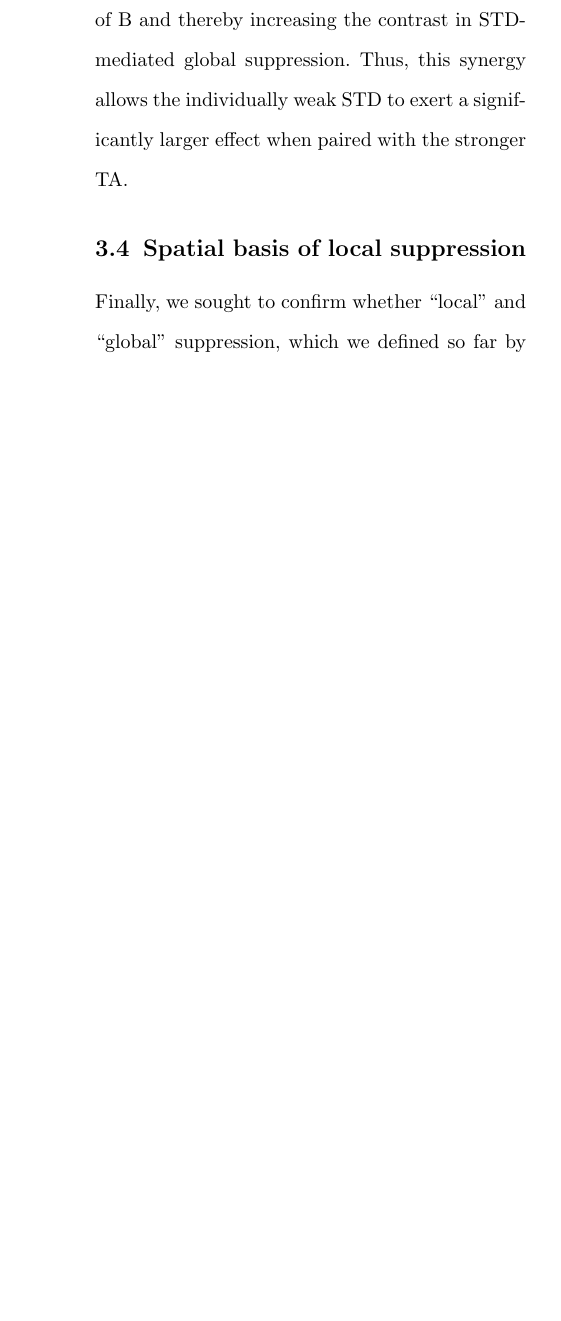
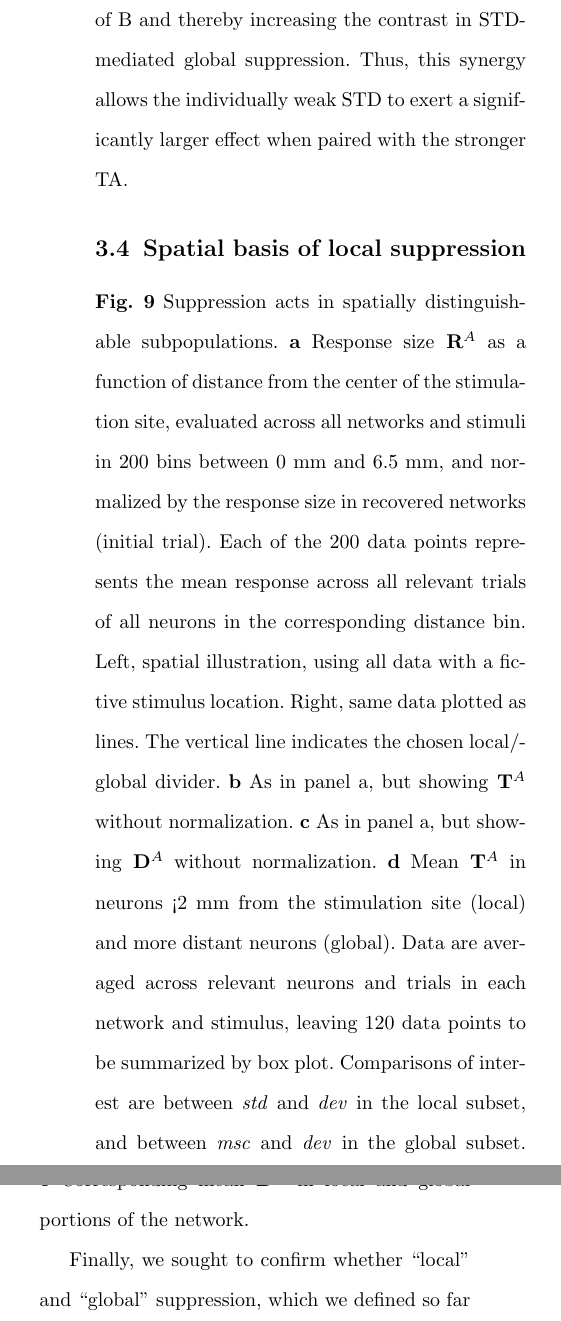
Before and after one commit to kernfel/plasticity-synergy-deviance-detection-history, a LaTeX paper (paper-1/manuscript.tex): part of one column of page 21 of 25 before the commit and two parts of the columns of page 21 of 25 after it, the two joined at a grey line, cut so that both start at the same text, the shorter picture padded with empty space. Compiled offline with pdfLaTeX.

Commit message:
Added F10 to manuscript

```diff
--- a/paper-1/manuscript.tex
+++ b/paper-1/manuscript.tex
@@ -346,3 +350,12 @@ We note that the direct and indirect effects of STD on global suppression appear
+    \label{fig10}
+\end{figure*}
+\textbf{Fig. 9} Suppression acts in spatially distinguishable subpopulations.
+\textbf{a} Response size $\R{A}{}$ as a function of distance from the center of the stimulation site, evaluated across all networks and stimuli in 200 bins between 0 mm and 6.5 mm, and normalized by the response size in recovered networks (initial trial). Each of the 200 data points represents the mean response across all relevant trials of all neurons in the corresponding distance bin. Left, spatial illustration, using all data with a fictive stimulus location. Right, same data plotted as lines. The vertical line indicates the chosen local/global divider.
+\textbf{b} As in panel a, but showing $\T{A}{}$ without normalization.
+\textbf{c} As in panel a, but showing $\D{A}{}$ without normalization.
+\textbf{d} Mean $\T{A}{}$ in neurons <2 mm from the stimulation site (local) and more distant neurons (global). Data are averaged across relevant neurons and trials in each network and stimulus, leaving 120 data points to be summarized by box plot. Comparisons of interest are between \std{} and \dev{} in the local subset, and between \msc{} and \dev{} in the global subset.
+\textbf{e} Corresponding mean $\D{A}{}$ in local and global portions of the network.
+
 Finally, we sought to confirm whether "local" and "global" suppression, which we defined so far by the latency of response, did in fact reflect a spatial property of the network. To do so, we assessed the distance between the center of the target stimulation site and each neuron in all networks and stimulus combinations, and calculated $\R{A}{}$, $\T{A}{}$ and $\D{A}{}$ as a function of this distance. Figure \refpanel{10}{a-c} shows that there were indeed clear spatially defined differences between \dev{}, \msc{} and \std{}. Responses, normalized by the response to stimulation in the recovered networks (Figure \refpanel{10}{a}), clearly spread out farthest in \dev{}, and least in \std{}, despite a nearly indistinguishable response at the immediate stimulation site. For thresholds, $\T[std]{A}{}$ (Figure \refpanel{10}{b}) was much stronger near the stimulation site, and somewhat weaker distally, than either of the less frequent paradigms. A similar pattern emerged with $\D{A}{}$ (Figure \refpanel{10}{c}), though here, the local patch covered a larger area, as we might expect from a synaptic effect.
 
 To quantify this statistically, we split the neurons into local and distal (global) subsets, cutting at a radius of 2 mm from the stimulus site, yielding an average local subset size of 226.8 $\pm$ 13.2 neurons, out of 1000. We then assessed the difference of the mean values of $\T{A}{}$ and $\D{A}{}$ across the two subsets in each sequence, as shown in Figure \refpanel{10}{d}. In keeping with the previously stated analysis, we found that local suppression was higher in \std{} than in \dev{} both for $\T{A}{}$ (T = 482, p = 8.31e-17; one-sided Wilcoxon, n = 120) and for $\D{A}{}$ (T = 735, p = 1.71e-14), indicating that the network response to the non-target stimulus in the \dev{} sequence was indeed kept in check by high local suppression. Similarly, we found that global suppression was greater in \msc{} than in \dev{}, again for both $\T{A}{}$ (T = 1.09e+03, p = 1.37e-11) and $\D{A}{}$ (T = 927, p = 7.27e-13), indicating that the \msc{} sequence produced more suppression across the wider network, leading to smaller target responses than in the \dev{} sequence. Incidentally, this greater global suppression, caused by the varied stimulation paradigm, was also reflected in greater local suppression around the target stimulus site for $\T{A}{}$ (T = 831, p = 1.15e-13) and $\D{A}{}$ (T = 1.46e+03, p = 6.13e-09), providing an additional pathway for a comparatively large response in \dev{}.
```
Also changed, not shown: paper-1/manuscript.tex (4 more changed lines).
